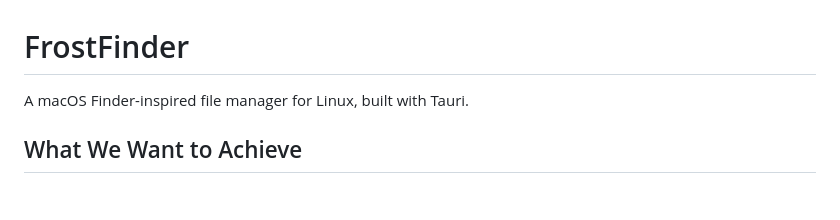
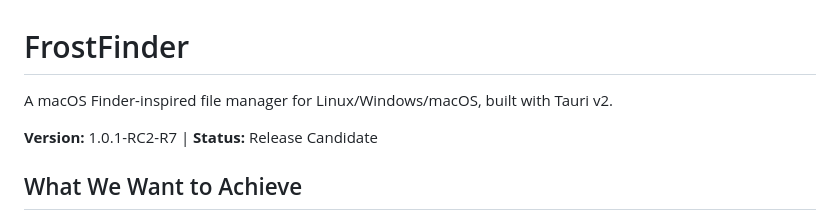
Before and after one commit to cyberjay2021-max/FrostFinder, a Markdown page: README.md, the part around one of its changes. GitHub-like rendering; blank space fills up the shorter version.

```diff
--- a/README.md
+++ b/README.md
@@ -1,6 +1,8 @@
 # FrostFinder
 
-A macOS Finder-inspired file manager for Linux, built with Tauri.
+A macOS Finder-inspired file manager for Linux/Windows/macOS, built with Tauri v2.
+
+**Version:** 1.0.1-RC2-R7 | **Status:** Release Candidate
 
 ## What We Want to Achieve
 
```
Also changed, not shown: other parts of README.md (+26 -0 lines).
